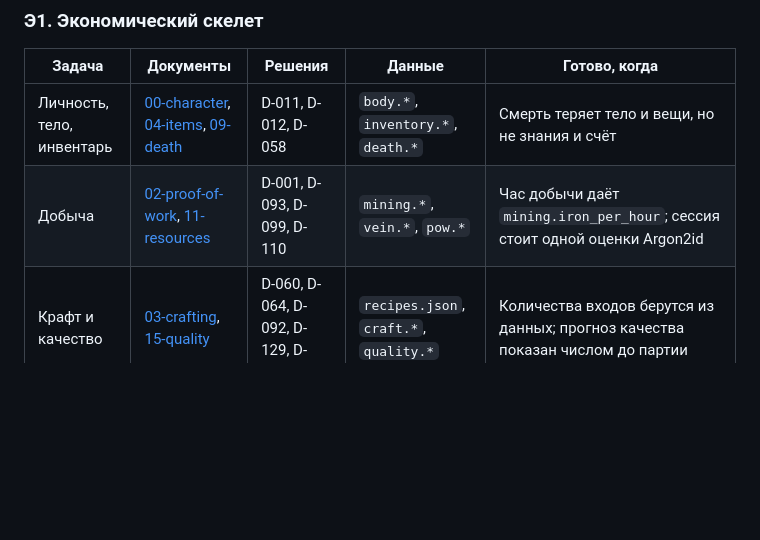
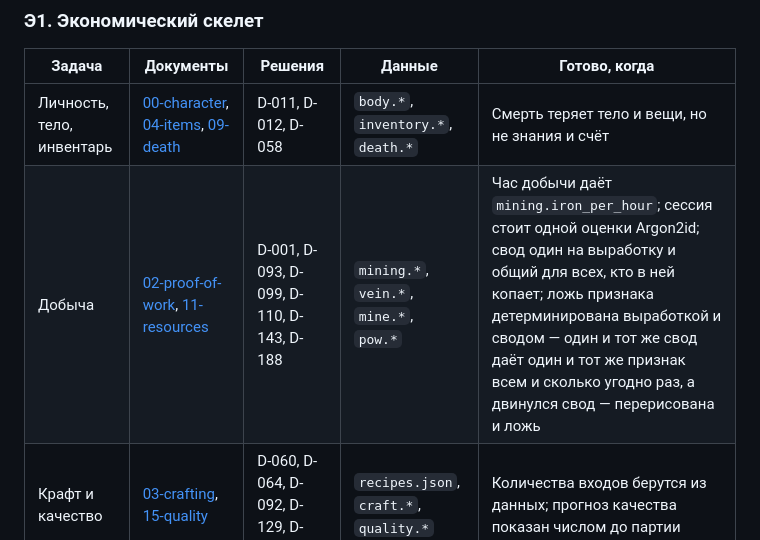
Before and after one commit to EverseLife/EverseLifeVault, a Markdown page: 90-production/07-implementation-map.md, the part around the change. Drawn GitHub-style; blank space fills up the shorter version.

```diff
--- a/90-production/07-implementation-map.md
+++ b/90-production/07-implementation-map.md
@@ -31,7 +31,7 @@
 | Задача | Документы | Решения | Данные | Готово, когда |
 |---|---|---|---|---|
 | Личность, тело, инвентарь | [00-character](../20-systems/00-character.md), [04-items](../20-systems/04-items.md), [09-death](../20-systems/09-death.md) | D-011, D-012, D-058 | `body.*`, `inventory.*`, `death.*` | Смерть теряет тело и вещи, но не знания и счёт |
-| Добыча | [02-proof-of-work](../20-systems/02-proof-of-work.md), [11-resources](../20-systems/11-resources.md) | D-001, D-093, D-099, D-110 | `mining.*`, `vein.*`, `pow.*` | Час добычи даёт `mining.iron_per_hour`; сессия стоит одной оценки Argon2id |
+| Добыча | [02-proof-of-work](../20-systems/02-proof-of-work.md), [11-resources](../20-systems/11-resources.md) | D-001, D-093, D-099, D-110, D-143, D-188 | `mining.*`, `vein.*`, `mine.*`, `pow.*` | Час добычи даёт `mining.iron_per_hour`; сессия стоит одной оценки Argon2id; свод один на выработку и общий для всех, кто в ней копает; ложь признака детерминирована выработкой и сводом — один и тот же свод даёт один и тот же признак всем и сколько угодно раз, а двинулся свод — перерисована и ложь |
 | Крафт и качество | [03-crafting](../20-systems/03-crafting.md), [15-quality](../20-systems/15-quality.md) | D-060, D-064, D-092, D-129, D-133 | `recipes.json`, `craft.*`, `quality.*` | Количества входов берутся из данных; прогноз качества показан числом до партии |
 | Стакан и ордера | [02-markets](../30-economy/02-markets.md) | D-003, D-047, D-127 | `market.*`, `tax_trade` | Ордер живёт на сервере; товар грузится физически; налог платит продавец |
 | Износ | [04-items](../20-systems/04-items.md), [15-quality](../20-systems/15-quality.md) | D-129 | `wear.*` | Инструмент кончается за `100 / wear.tool_per_session` сессий |
```
Also changed, not shown: 00-core/02-open-questions.md (+1 -0 lines), 20-systems/02-proof-of-work.md (+3 -1 lines).
